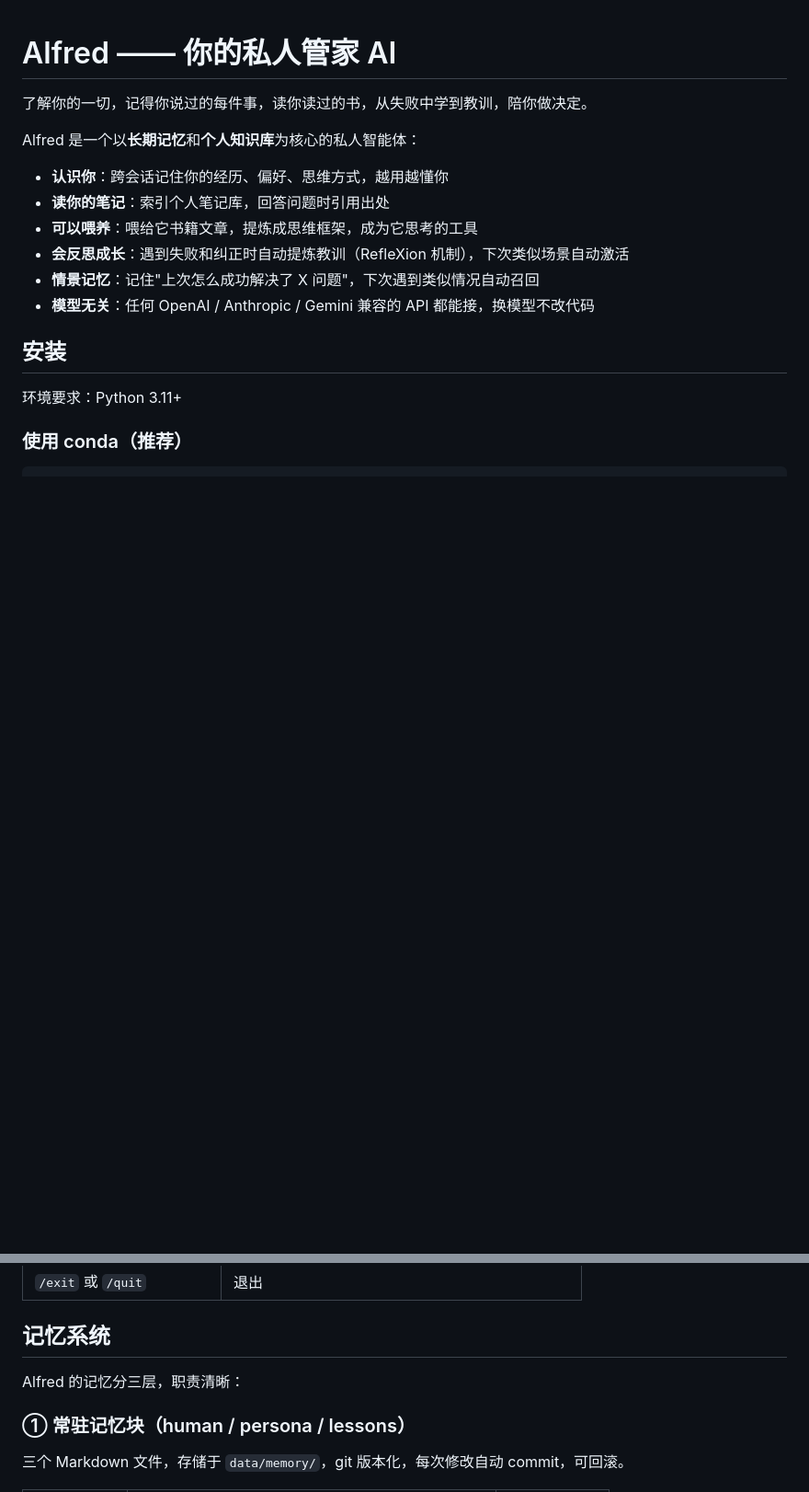
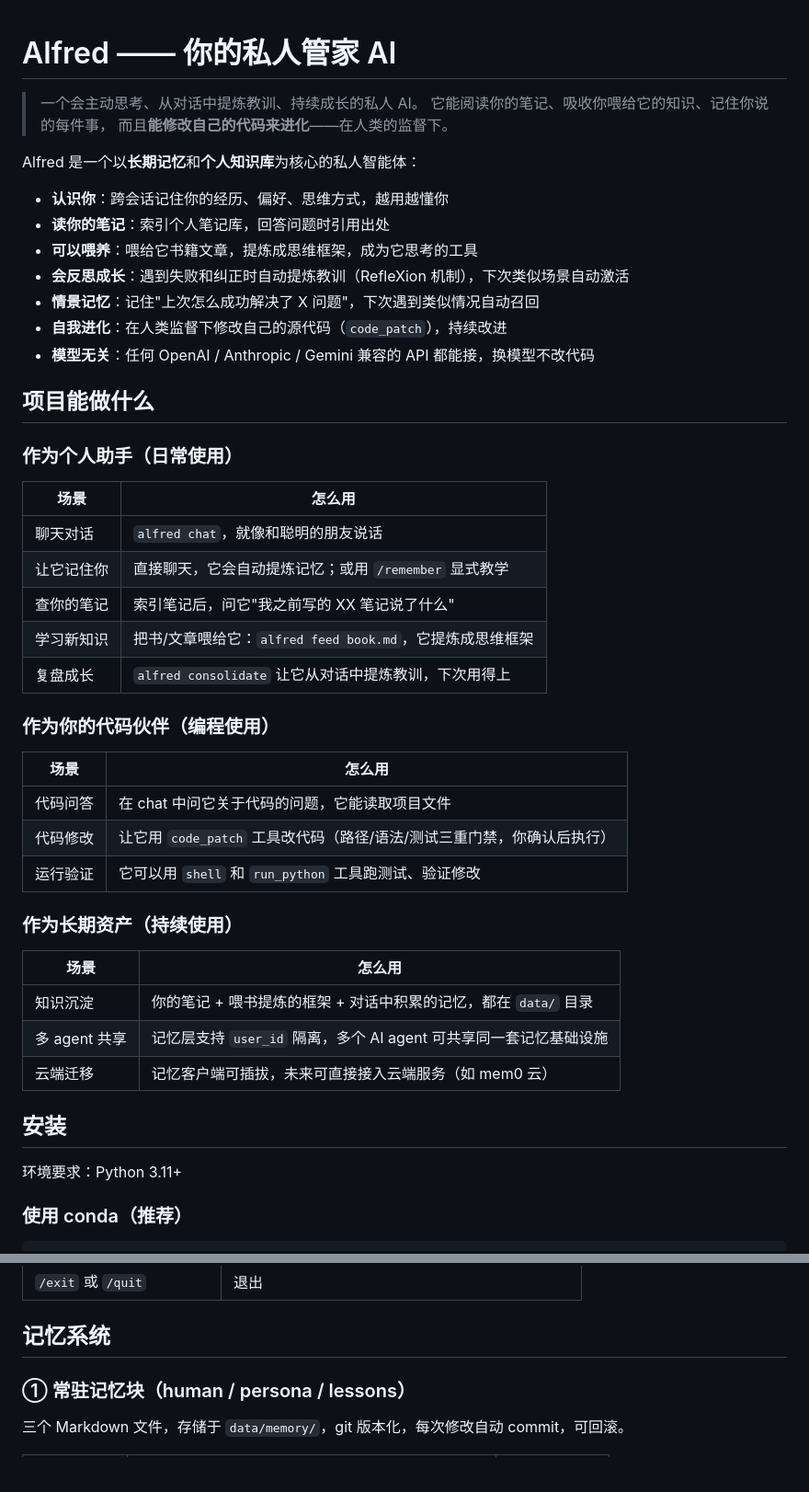
Before and after one commit to yyyywm/Alfred, a Markdown page: README.md, 2 parts joined by grey strips. Shown at 92% size. GitHub-like rendering; blank space fills up the shorter version.

```diff
--- a/README.md
+++ b/README.md
@@ -1,6 +1,8 @@
 # Alfred —— 你的私人管家 AI
 
-了解你的一切，记得你说过的每件事，读你读过的书，从失败中学到教训，陪你做决定。
+> 一个会主动思考、从对话中提炼教训、持续成长的私人 AI。
+> 它能阅读你的笔记、吸收你喂给它的知识、记住你说的每件事，
+> 而且**能修改自己的代码来进化**——在人类的监督下。
 
 Alfred 是一个以**长期记忆**和**个人知识库**为核心的私人智能体：
 
@@ -9,7 +11,36 @@ Alfred 是一个以**长期记忆**和**个人知识库**为核心的私人智
 - **可以喂养**：喂给它书籍文章，提炼成思维框架，成为它思考的工具
 - **会反思成长**：遇到失败和纠正时自动提炼教训（RefleXion 机制），下次类似场景自动激活
 - **情景记忆**：记住"上次怎么成功解决了 X 问题"，下次遇到类似情况自动召回
+- **自我进化**：在人类监督下修改自己的源代码（`code_patch`），持续改进
 - **模型无关**：任何 OpenAI / Anthropic / Gemini 兼容的 API 都能接，换模型不改代码
+
+## 项目能做什么
+
+### 作为个人助手（日常使用）
+
+| 场景 | 怎么用 |
+|---|---|
+| 聊天对话 | `alfred chat`，就像和聪明的朋友说话 |
+| 让它记住你 | 直接聊天，它会自动提炼记忆；或用 `/remember` 显式教学 |
+| 查你的笔记 | 索引笔记后，问它"我之前写的 XX 笔记说了什么" |
+| 学习新知识 | 把书/文章喂给它：`alfred feed book.md`，它提炼成思维框架 |
+| 复盘成长 | `alfred consolidate` 让它从对话中提炼教训，下次用得上 |
+
+### 作为你的代码伙伴（编程使用）
+
+| 场景 | 怎么用 |
+|---|---|
+| 代码问答 | 在 chat 中问它关于代码的问题，它能读取项目文件 |
+| 代码修改 | 让它用 `code_patch` 工具改代码（路径/语法/测试三重门禁，你确认后执行） |
+| 运行验证 | 它可以用 `shell` 和 `run_python` 工具跑测试、验证修改 |
+
+### 作为长期资产（持续使用）
+
+| 场景 | 怎么用 |
+|---|---|
+| 知识沉淀 | 你的笔记 + 喂书提炼的框架 + 对话中积累的记忆，都在 `data/` 目录 |
+| 多 agent 共享 | 记忆层支持 `user_id` 隔离，多个 AI agent 可共享同一套记忆基础设施 |
+| 云端迁移 | 记忆客户端可插拔，未来可直接接入云端服务（如 mem0 云） |
 
 ## 安装
 
@@ -84,8 +115,6 @@ alfred chat -s <session>   # 恢复指定会话
 | `/exit` 或 `/quit` | 退出 |
 
 ## 记忆系统
-
-Alfred 的记忆分三层，职责清晰：
 
 ### ① 常驻记忆块（human / persona / lessons）
 
```
Also changed, not shown: other parts of README.md (+26 -0 lines), AGENTS.md (+12 -1 lines).
